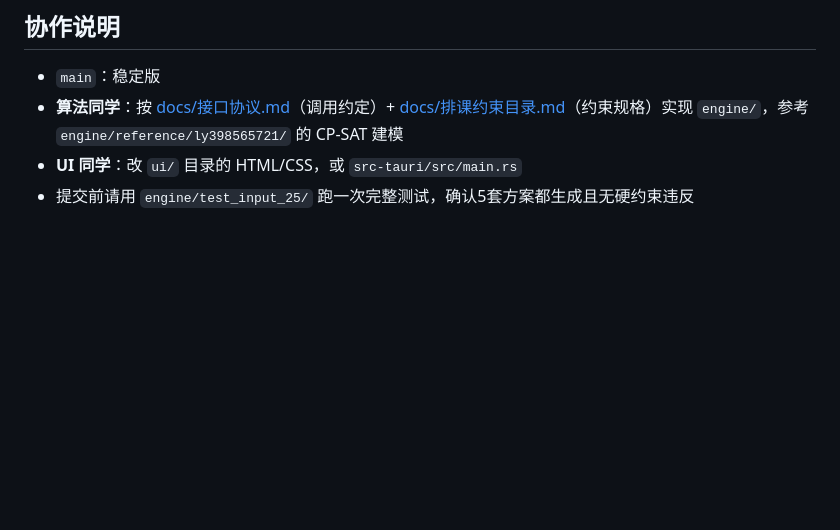
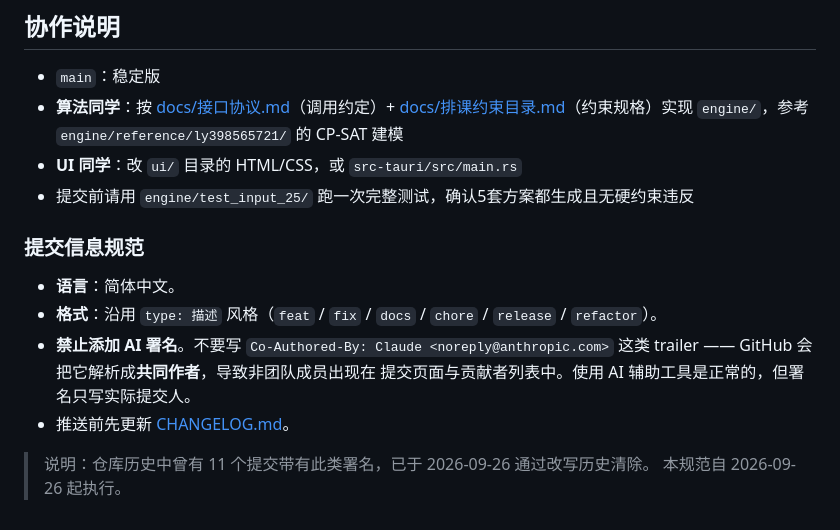
Before and after one commit to dustcpu/schedule, a Markdown page: README.md, the part around the change. Drawn GitHub-style; blank space fills up the shorter version.

Commit message:
docs: 协作说明新增《提交信息规范》，禁止添加 AI 署名
GitHub 会把共同作者 trailer（形如「Co-Authored-By: 名称 <邮箱>」）解析成
共同作者，导致非团队成员出现在提交页面与贡献者列表中。此前 11 个提交
带有 Claude 的此类署名。

规范内容：
- 提交信息用简体中文，沿用 type: 描述 风格
- 禁止添加 AI 署名，署名只写实际提交人
- 推送前先更新 CHANGELOG.md

注：历史中的 11 处署名已于同日通过改写历史清除（force push）。

```diff
--- a/README.md
+++ b/README.md
@@ -204,3 +204,15 @@ status.json（含 plans 数组，3-8 套多解，每套带评分和特点）
 - **算法同学**：按 [docs/接口协议.md](./docs/接口协议.md)（调用约定）+ [docs/排课约束目录.md](./docs/排课约束目录.md)（约束规格）实现 `engine/`，参考 `engine/reference/ly398565721/` 的 CP-SAT 建模
 - **UI 同学**：改 `ui/` 目录的 HTML/CSS，或 `src-tauri/src/main.rs`
 - 提交前请用 `engine/test_input_25/` 跑一次完整测试，确认5套方案都生成且无硬约束违反
+
+### 提交信息规范
+
+- **语言**：简体中文。
+- **格式**：沿用 `type: 描述` 风格（`feat` / `fix` / `docs` / `chore` / `release` / `refactor`）。
+- **禁止添加 AI 署名**。不要写 `Co-Authored-By: Claude <noreply@anthropic.com>`
+  这类 trailer —— GitHub 会把它解析成**共同作者**，导致非团队成员出现在
+  提交页面与贡献者列表中。使用 AI 辅助工具是正常的，但署名只写实际提交人。
+- 推送前先更新 [CHANGELOG.md](./CHANGELOG.md)。
+
+> 说明：仓库历史中曾有 11 个提交带有此类署名，已于 2026-09-26 通过改写历史清除。
+> 本规范自 2026-09-26 起执行。
```
